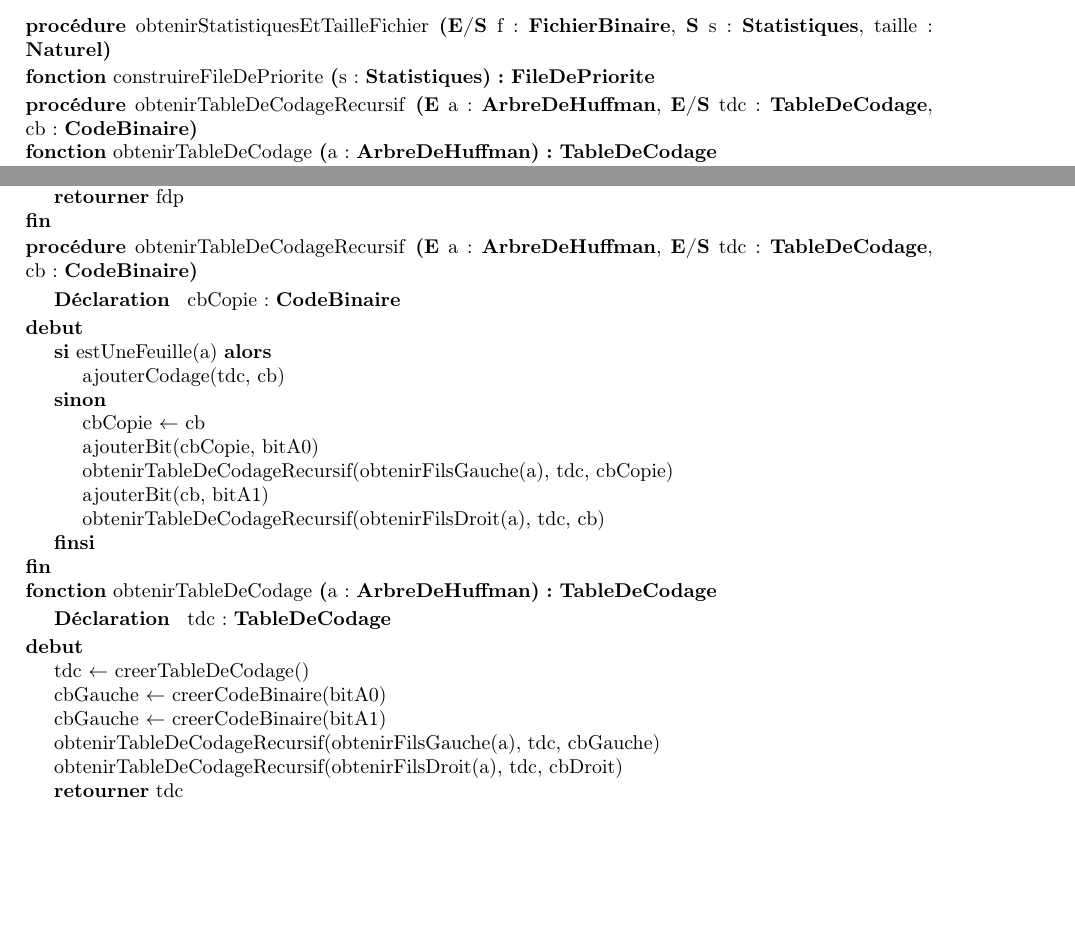
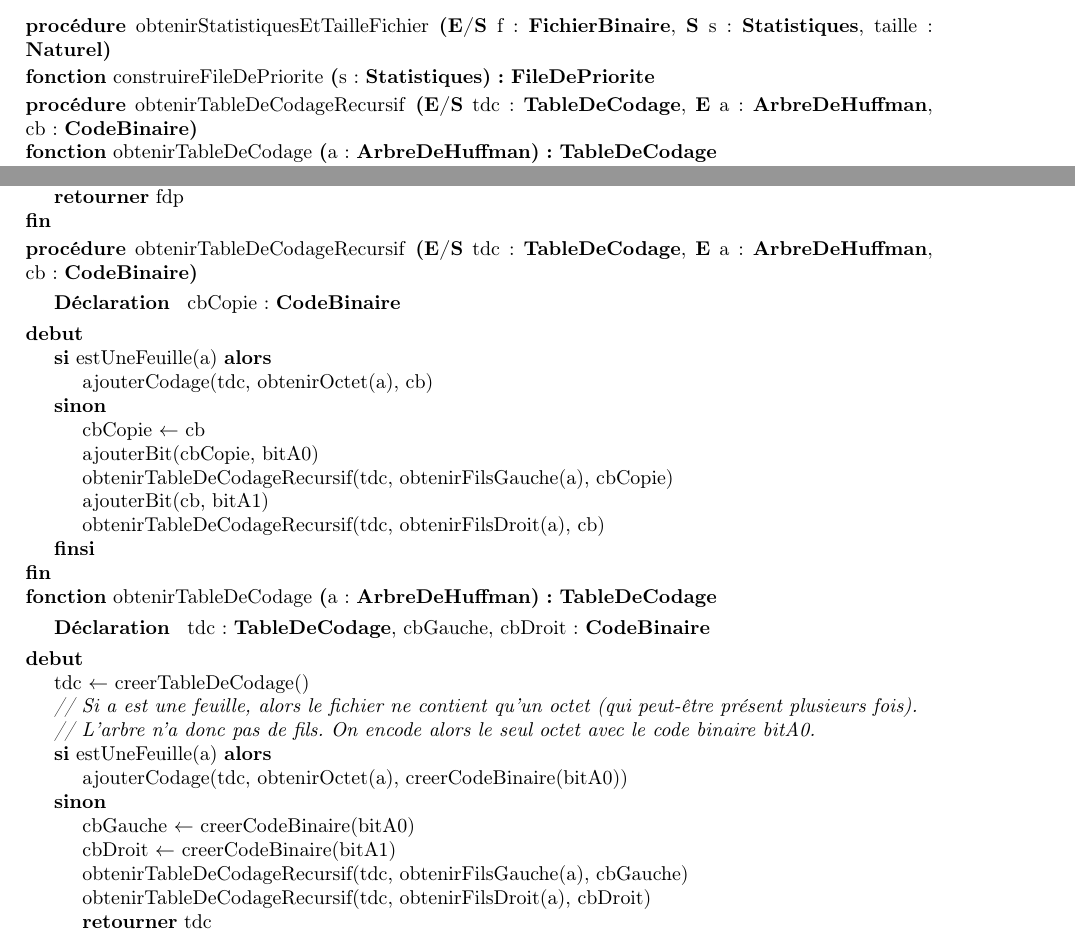
Before and after one commit to thomasbauer76/Compresseur-Huffman, a LaTeX document (latex/main.tex, which reads latex/Compression/CD_obtenirTableDeCodage.tex, latex/Compression/CP_obtenirTableDeCodage.tex): two parts of pages 8 and 9 of 12, joined at a grey line, cut so that both start at the same text, the shorter picture padded with empty space. Compiled offline with pdfLaTeX.

Commit message:
Corrections obtenirTableDeCodage et obtenirTableDeCodageRecursif

```diff
--- a/latex/Compression/CD_obtenirTableDeCodage.tex
+++ b/latex/Compression/CD_obtenirTableDeCodage.tex
@@ -1,30 +1,40 @@
 \begin{algorithme}
-    \procedure{obtenirTableDeCodageRecursif}{\paramEntree{a : \arbredehuffman}, \paramEntreeSortie{tdc : \tabledecodage, cb : \codebinaire}}
+    \procedure{obtenirTableDeCodageRecursif}{\paramEntreeSortie{tdc : \tabledecodage}, \paramEntree{a : \arbredehuffman, cb : \codebinaire}}
     {}
     {cbCopie : \codebinaire}
     {
         \sialorssinon{estUneFeuille(a)}
         {
-            \instruction{ajouterCodage(tdc, cb)}
+            \instruction{ajouterCodage(tdc, obtenirOctet(a), cb)}
         }
         {
             \affecter{cbCopie}{cb}
             \instruction{ajouterBit(cbCopie, bitA0)}
-            \instruction{obtenirTableDeCodageRecursif(obtenirFilsGauche(a), tdc, cbCopie)}
+            \instruction{obtenirTableDeCodageRecursif(tdc, obtenirFilsGauche(a), cbCopie)}
             \instruction{ajouterBit(cb, bitA1)}
-            \instruction{obtenirTableDeCodageRecursif(obtenirFilsDroit(a), tdc, cb)}
+            \instruction{obtenirTableDeCodageRecursif(tdc, obtenirFilsDroit(a), cb)}
         }
     }
 
     \fonction{obtenirTableDeCodage}{a : \arbredehuffman}{\tabledecodage}
     {}
-    {tdc : \tabledecodage}
+    {tdc : \tabledecodage, cbGauche, cbDroit : \codebinaire}
     {
         \affecter{tdc}{creerTableDeCodage()}
-        \affecter{cbGauche}{creerCodeBinaire(bitA0)}
-        \affecter{cbGauche}{creerCodeBinaire(bitA1)}
-        \instruction{obtenirTableDeCodageRecursif(obtenirFilsGauche(a), tdc, cbGauche)}
-        \instruction{obtenirTableDeCodageRecursif(obtenirFilsDroit(a), tdc, cbDroit)}
-        \retourner{tdc}
+        \\
+        \commentaire{Si a est une feuille, alors le fichier ne contient qu'un octet (qui peut-être présent plusieurs fois).}
+        \\
+        \commentaire{L'arbre n'a donc pas de fils. On encode alors le seul octet avec le code binaire bitA0.}
+        \sialorssinon{estUneFeuille(a)}
+        {
+            \instruction{ajouterCodage(tdc, obtenirOctet(a), creerCodeBinaire(bitA0))}
+        }
+        {
+            \affecter{cbGauche}{creerCodeBinaire(bitA0)}
+            \affecter{cbDroit}{creerCodeBinaire(bitA1)}
+            \instruction{obtenirTableDeCodageRecursif(tdc, obtenirFilsGauche(a), cbGauche)}
+            \instruction{obtenirTableDeCodageRecursif(tdc, obtenirFilsDroit(a), cbDroit)}
+            \retourner{tdc}
+        }
     }
 \end{algorithme}
--- a/latex/Compression/CP_obtenirTableDeCodage.tex
+++ b/latex/Compression/CP_obtenirTableDeCodage.tex
@@ -1,4 +1,4 @@
 \begin{algorithme}
-    \signatureProcedure{obtenirTableDeCodageRecursif}{\paramEntree{a : \arbredehuffman}, \paramEntreeSortie{tdc : \tabledecodage, cb : \codebinaire}}{}
+    \signatureProcedure{obtenirTableDeCodageRecursif}{\paramEntreeSortie{tdc : \tabledecodage}, \paramEntree{a : \arbredehuffman, cb : \codebinaire}}{}
     \signatureFonction{obtenirTableDeCodage}{a : \arbredehuffman}{\tabledecodage}{}
 \end{algorithme}
```
